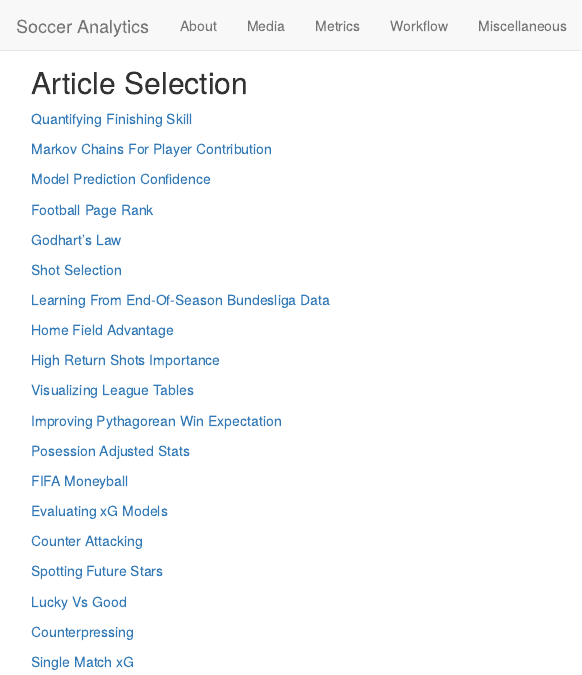
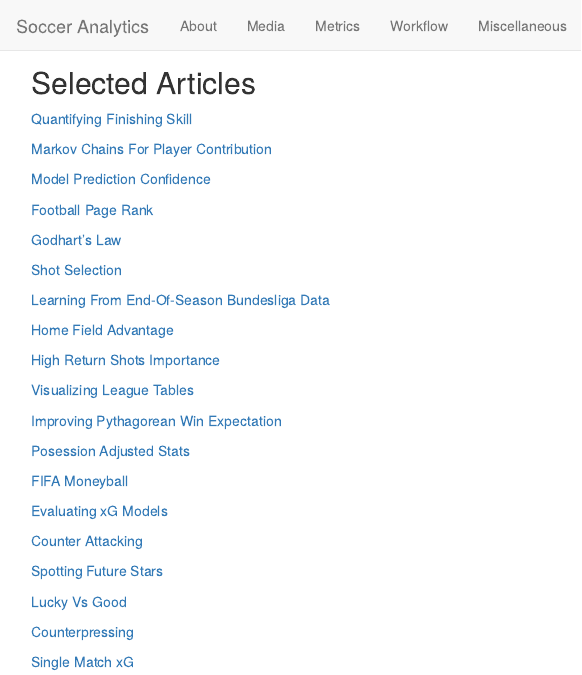
Before and after one commit to napsternapster/soccer-analytics, an R Markdown document (media.Rmd): the page in a window 1100 px wide, from its top. Rendered offline with R 4.5, knitr and Pandoc, with nearby package versions.

Commit message:
Update media.Rmd

````diff
--- a/media.Rmd
+++ b/media.Rmd
@@ -5,7 +5,7 @@
 knitr::opts_chunk$set(echo = TRUE)
 ```
 
-## Article Selection
+## Selected Articles
 
 [Quantifying Finishing Skill](http://statsbomb.com/2017/07/quantifying-finishing-skill/)
 
````
